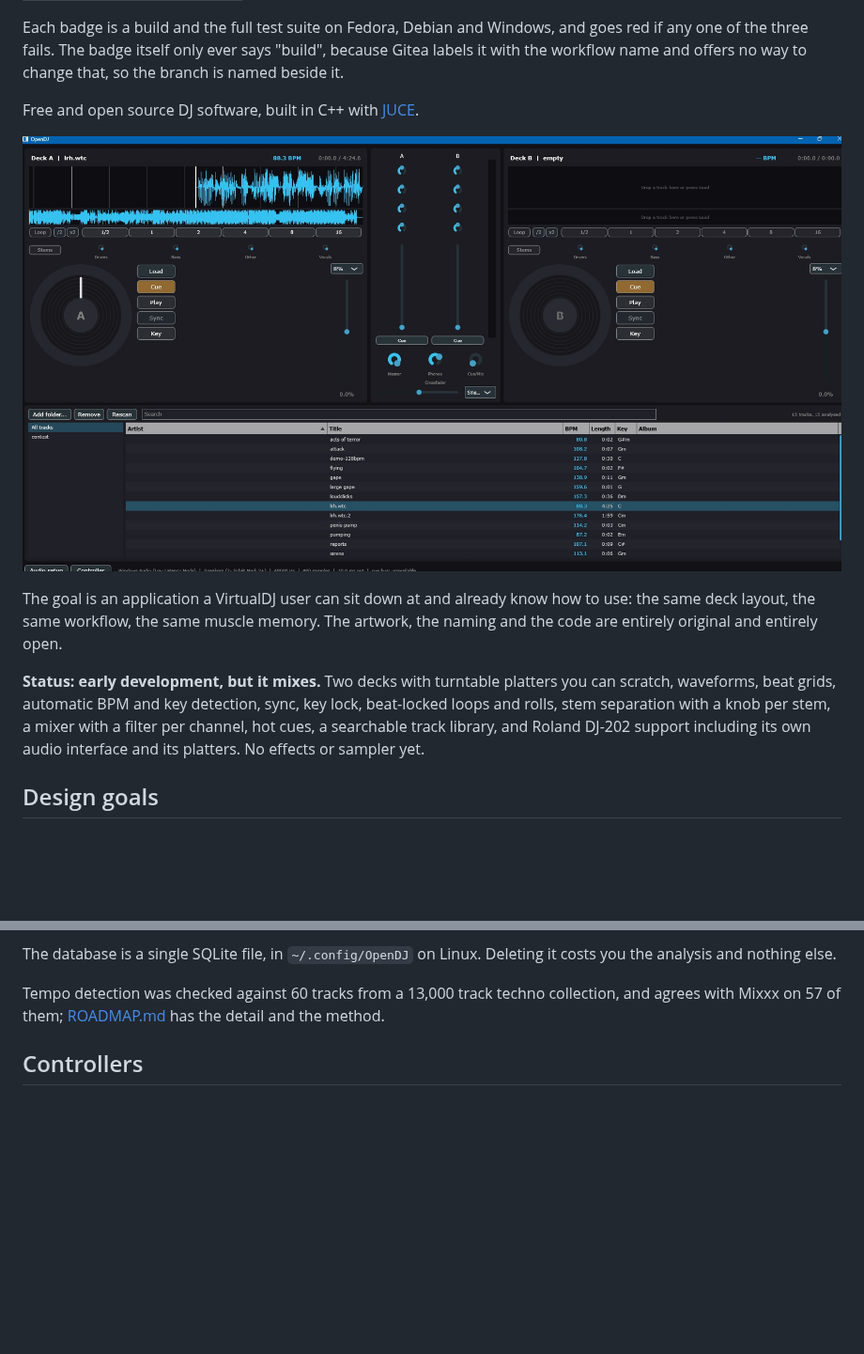
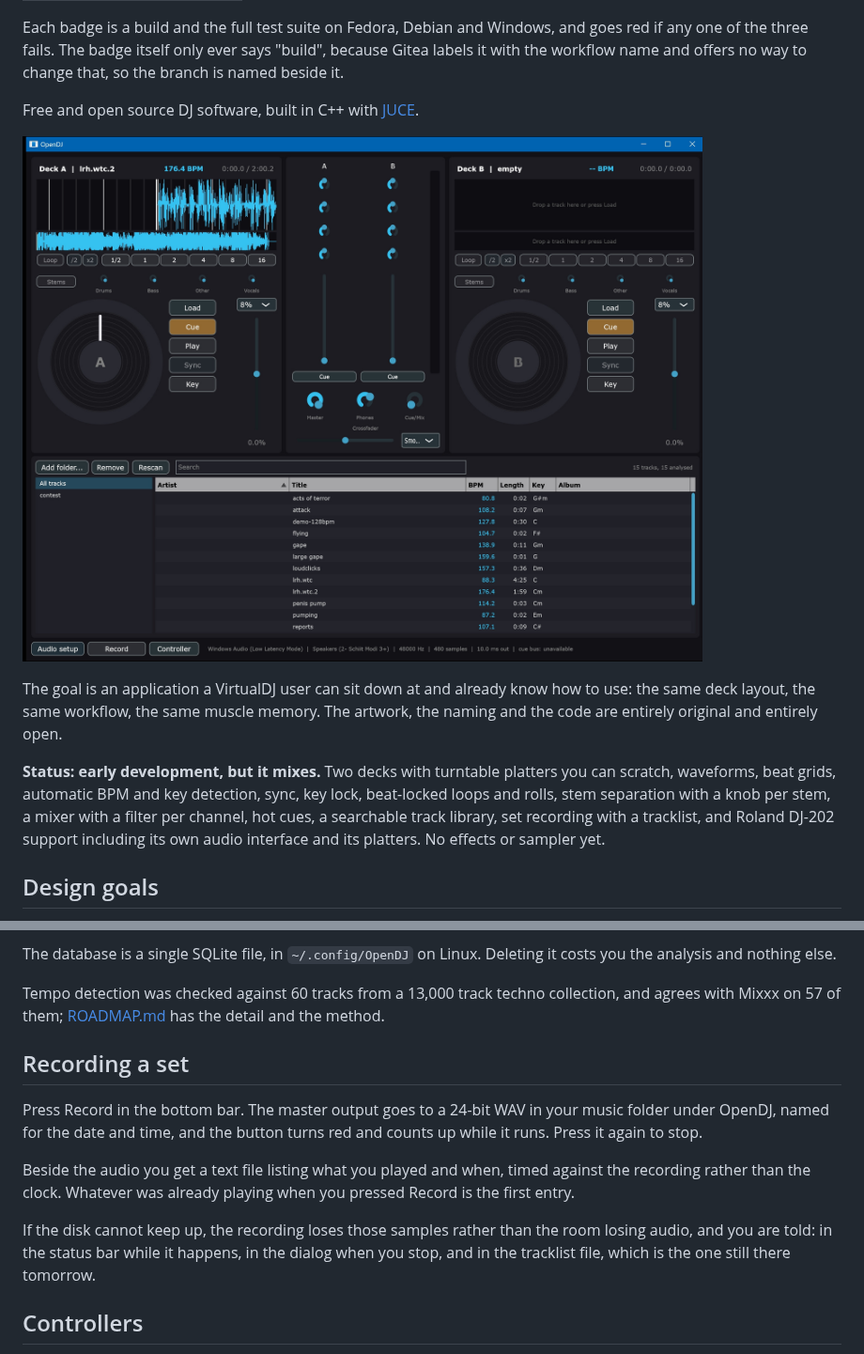
Before and after one commit to s4turns/opendj, a Markdown page: README.md, 2 parts joined by grey strips. Shown at 94% size. GitHub-like rendering; pictures changed too: images/screen1.jpg (deleted), images/screen2.jpg (added); blank space fills up the shorter version.

```diff
--- a/README.md
+++ b/README.md
@@ -11,7 +11,7 @@ with the workflow name and offers no way to change that, so the branch is named
 
 Free and open source DJ software, built in C++ with [JUCE](https://juce.com).
 
-![Two decks with waveforms and beat grids, loop and stem controls, the mixer between them, and the track library underneath](images/screen1.jpg)
+![Two decks with waveforms and beat grids, loop lengths and stem knobs on each, the mixer between them, the track library underneath showing tempo and key, and a Record button in the bottom bar](images/screen2.jpg)
 
 The goal is an application a VirtualDJ user can sit down at and already know how to use:
 the same deck layout, the same workflow, the same muscle memory. The artwork, the naming
@@ -20,8 +20,8 @@ and the code are entirely original and entirely open.
 **Status: early development, but it mixes.** Two decks with turntable platters you can scratch,
 waveforms, beat grids, automatic BPM and key detection, sync, key lock, beat-locked loops and
 rolls, stem separation with a knob per stem, a mixer with a filter per channel, hot cues, a
-searchable track library, and Roland DJ-202 support including its own audio interface and its
-platters. No effects or sampler yet.
+searchable track library, set recording with a tracklist, and Roland DJ-202 support including its
+own audio interface and its platters. No effects or sampler yet.
 
 ## Design goals
 
@@ -86,6 +86,20 @@ analysis and nothing else.
 
 Tempo detection was checked against 60 tracks from a 13,000 track techno collection, and agrees
 with Mixxx on 57 of them; [ROADMAP.md](ROADMAP.md) has the detail and the method.
+
+## Recording a set
+
+Press Record in the bottom bar. The master output goes to a 24-bit WAV in your music folder
+under OpenDJ, named for the date and time, and the button turns red and counts up while it
+runs. Press it again to stop.
+
+Beside the audio you get a text file listing what you played and when, timed against the
+recording rather than the clock. Whatever was already playing when you pressed Record is the
+first entry.
+
+If the disk cannot keep up, the recording loses those samples rather than the room losing
+audio, and you are told: in the status bar while it happens, in the dialog when you stop, and
+in the tracklist file, which is the one still there tomorrow.
 
 ## Controllers
 
```
Also changed, not shown: ROADMAP.md (+20 -2 lines), 9 other files.
